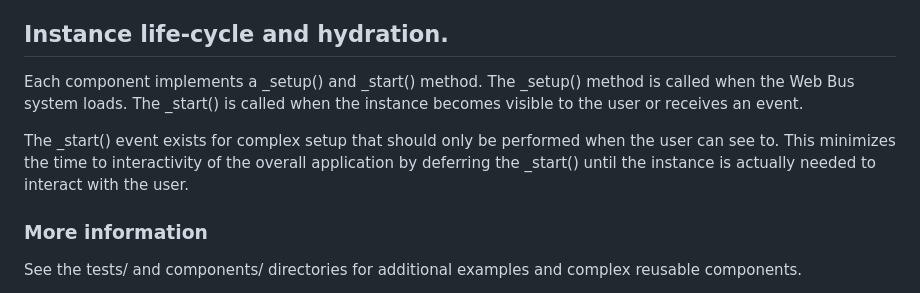
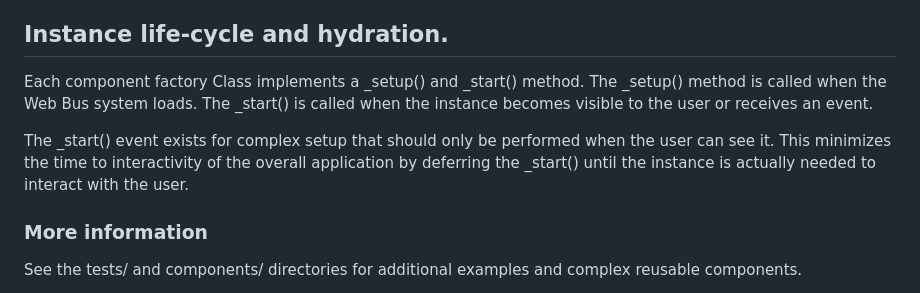
Before and after one commit to jameshickman/webbus3, a Markdown page: README.md, the part around the change. GitHub-like rendering.

Commit message:
Type-o fix

```diff
--- a/README.md
+++ b/README.md
@@ -64,9 +64,9 @@ The fire_event() method returns an object with properties keyed to the IDs of th
 
 ## Instance life-cycle and hydration.
 
-Each component implements a _setup() and _start() method. The _setup() method is called when the Web Bus system loads. The _start() is called when the instance becomes visible to the user or receives an event.
+Each component factory Class implements a _setup() and _start() method. The _setup() method is called when the Web Bus system loads. The _start() is called when the instance becomes visible to the user or receives an event.
 
-The _start() event exists for complex setup that should only be performed when the user can see to. This minimizes the time to interactivity of the overall application by deferring the _start() until the instance is actually needed to interact with the user.
+The _start() event exists for complex setup that should only be performed when the user can see it. This minimizes the time to interactivity of the overall application by deferring the _start() until the instance is actually needed to interact with the user.
 
 ### More information
 
```
